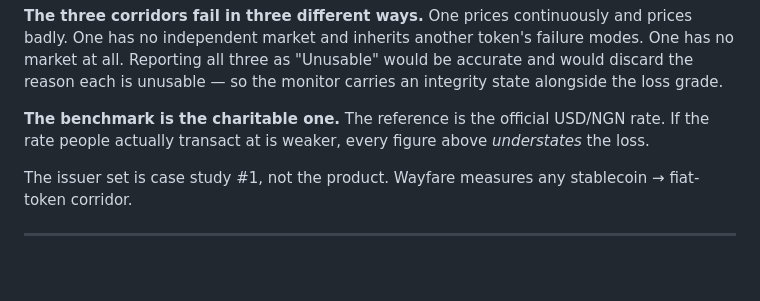
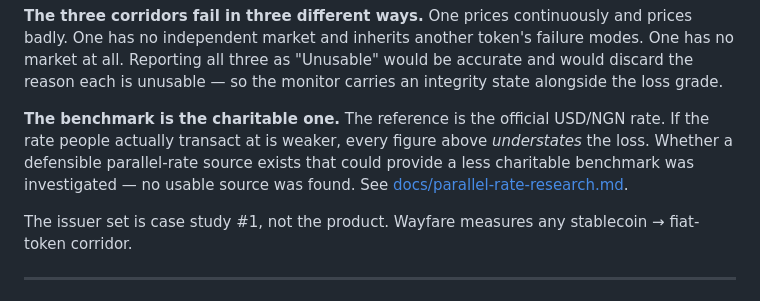
Before and after one commit to 0dillon/wayfare, a Markdown page: README.md, the part around the change. GitHub-like rendering; blank space fills up the shorter version.

Commit message:
docs: link parallel-rate research from README (#56) (#348)
## What

Adds a link to `docs/parallel-rate-research.md` from the README.

## Why

Issue #56 acceptance criteria require the research document to be linked
from the README. The existing parallel-rate research found no usable
source — this link makes that finding discoverable.

## Changes

- `README.md`: Added 3 sentences and a link after the "benchmark is the
charitable one" paragraph

## Verification

- Read the updated paragraph to confirm the link renders correctly
- No build or test needed — documentation only

Closes #56

<!-- This is an auto-generated comment: release notes by coderabbit.ai
-->

## Summary by CodeRabbit

* **Documentation**
* Expanded benchmark documentation with findings from research into
alternative parallel-rate sources.
  * Added a reference to the supporting research documentation.

<!-- end of auto-generated comment: release notes by coderabbit.ai -->

Co-authored-by: Sakariyah Abdulhazeem <sakariyahabdulhazeem@gmail.com>

```diff
--- a/README.md
+++ b/README.md
@@ -101,7 +101,10 @@ monitor carries an integrity state alongside the loss grade.
 
 **The benchmark is the charitable one.** The reference is the official
 USD/NGN rate. If the rate people actually transact at is weaker, every figure
-above *understates* the loss.
+above *understates* the loss. Whether a defensible parallel-rate source exists
+that could provide a less charitable benchmark was investigated — no usable
+source was found. See
+[docs/parallel-rate-research.md](docs/parallel-rate-research.md).
 
 The issuer set is case study #1, not the product. Wayfare measures any
 stablecoin → fiat-token corridor.
```
